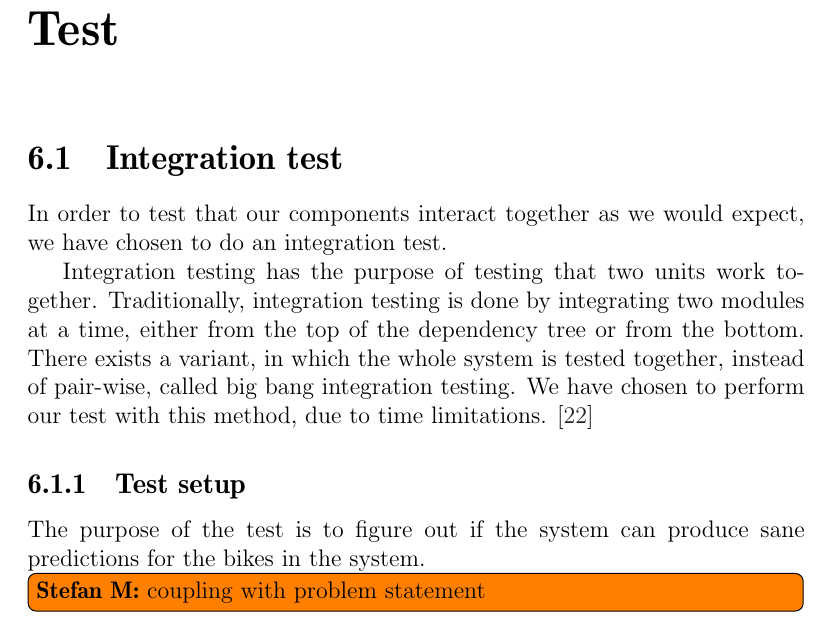
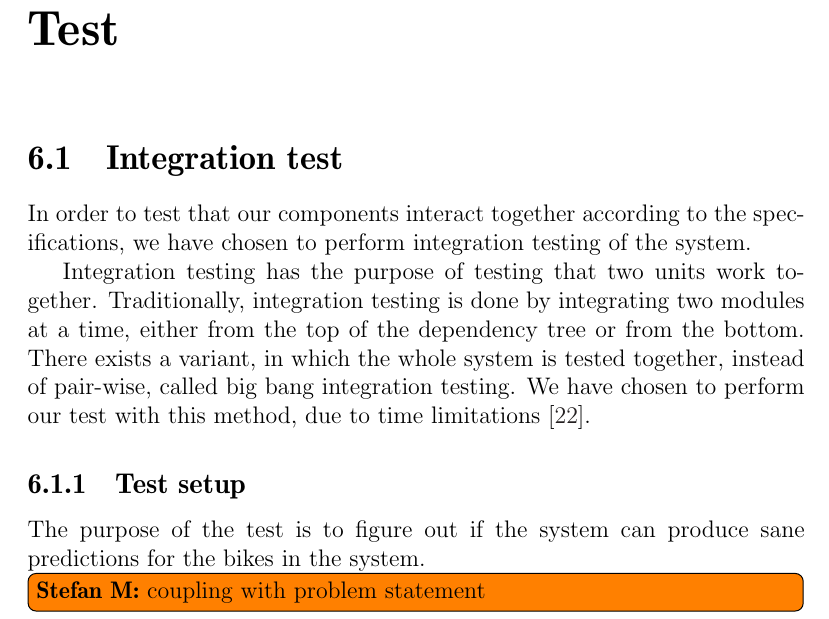
Before and after one commit to sw701e14/report, a LaTeX thesis (main.tex, which reads content/integration_test.tex): part of page 46 of 60, cut so that both start at the same text. Compiled offline with pdfLaTeX; a LaTeX package or settings file that is missing is left out.

Commit message:
Giovanni corrections for test introduction

```diff
--- a/content/integration_test.tex
+++ b/content/integration_test.tex
@@ -1,11 +1,11 @@
 \section{Integration test}
 
-In order to test that our components interact together as we would expect, we have chosen to do an integration test.
+In order to test that our components interact together according to the specifications, we have chosen to perform integration testing of the system.
 
 Integration testing has the purpose of testing that two units work together.
 Traditionally, integration testing is done by integrating two modules at a time, either from the top of the dependency tree or from the bottom.
 There exists a variant, in which the whole system is tested together, instead of pair-wise, called big bang integration testing.
-We have chosen to perform our test with this method, due to time limitations. \cite{inttest}
+We have chosen to perform our test with this method, due to time limitations \cite{inttest}.
 
 \subsection{Test setup}
 The purpose of the test is to figure out if the system can produce sane predictions for the bikes in the system.
```
